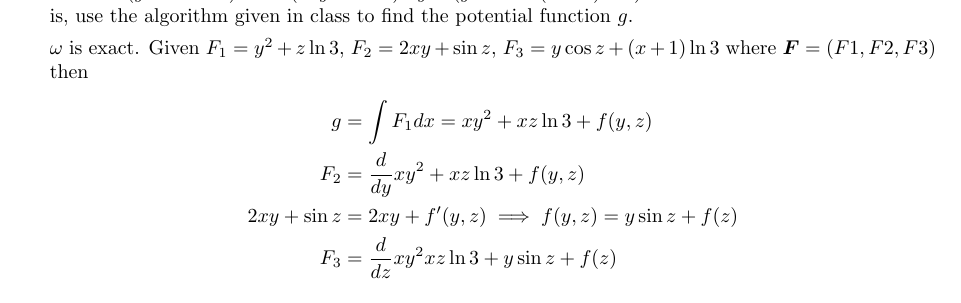
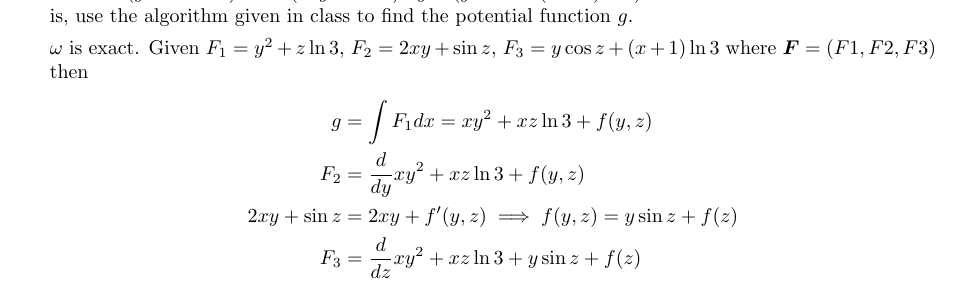
Before and after one commit to poonkeegan/school, a LaTeX document (matb42/a6.tex): part of page 2 of 9, cut so that both start at the same text. Compiled offline with pdfLaTeX.

Commit message:
Sun Feb 25 02:09:00 EST 2018

```diff
--- a/matb42/a6.tex
+++ b/matb42/a6.tex
@@ -47,7 +47,7 @@ Mar 6th 2018}
         g &= \int F_1 dx = xy^2 + xz \ln 3 + f(y,z) \\
         F_2 &= \deriv{y} xy^2 + xz \ln 3 + f(y,z) \\
         2xy + \sin z &=  2xy + f'(y,z) \implies f(y,z) = y \sin z + f(z) \\
-        F_3 &= \deriv{z} xy^2 xz \ln 3 + y \sin z + f(z)\\
+        F_3 &= \deriv{z} xy^2 + xz \ln 3 + y \sin z + f(z)\\
     \end{align*}
     \newpage
     \item Evaluate the double integral $\displaystyle \int_{-1}{1} \int_{-\sqrt{1-x^2}}^{\sqrt{1-x^2}}3x^2y^2dy\ dx$, by first finding an equivalent line integral.
```
Also changed, not shown: matb42/a6.pdf.
